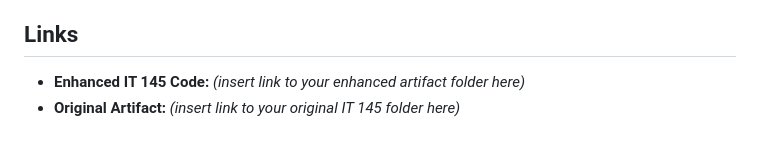
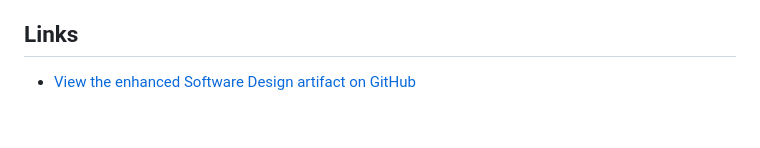
Before and after one commit to TashyraA/TashyraA.github.io, a Markdown page: software-eng-enhancement.md, the part around the change. Drawn GitHub-style.

Commit message:
Modify links in software-eng-enhancement.md
Updated the links section to include a direct link to the enhanced Software Design artifact on GitHub.

```diff
--- a/software-eng-enhancement.md
+++ b/software-eng-enhancement.md
@@ -16,5 +16,4 @@ This enhancement aligns with several Computer Science program outcomes. By restr
 Enhancing this artifact helped me recognize how much I have grown since first completing IT 145. One of the main challenges I encountered was untangling the original logic and identifying which parts of the code needed restructuring. I approached this by breaking the program into smaller components, reviewing each class individually, and rewriting sections that were overly complex or repetitive. I also learned the importance of clear naming conventions and consistent documentation—small improvements in these areas made the entire program easier to understand and maintain. This enhancement strengthened my confidence in object‑oriented programming, software design, and the process of refactoring existing code to meet higher professional standards.
 
 ## Links
-- **Enhanced IT 145 Code:** *(insert link to your enhanced artifact folder here)*
-- **Original Artifact:** *(insert link to your original IT 145 folder here)*
+- [View the enhanced Software Design artifact on GitHub](artifacts/software-eng/)
```
